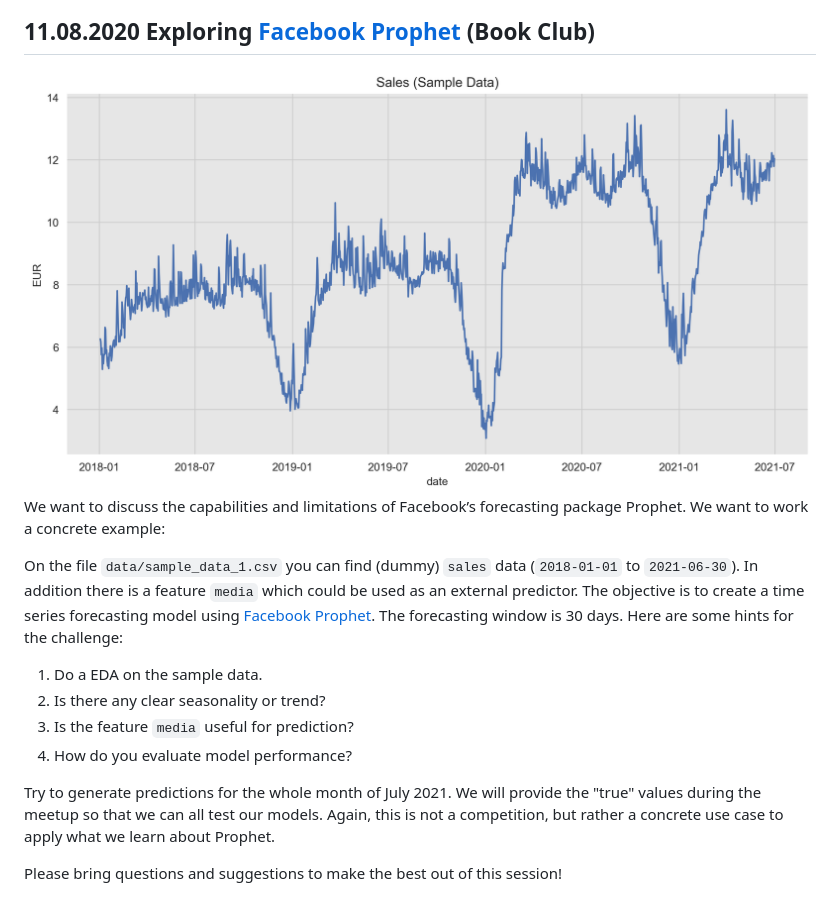
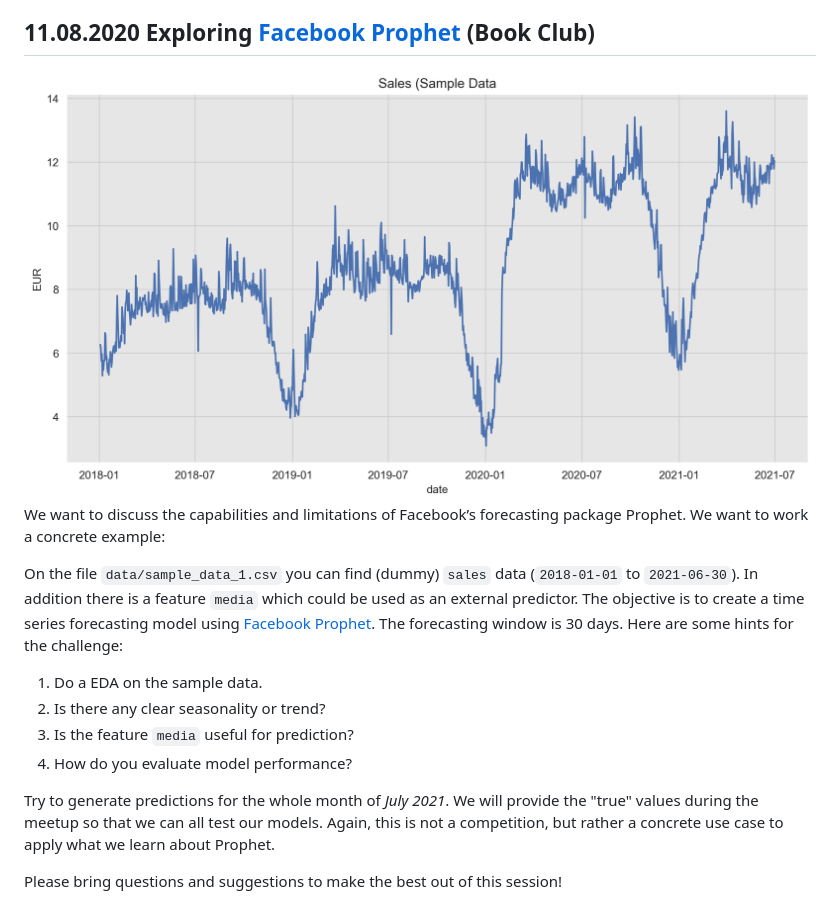
Before and after one commit to juanitorduz/btsa, a Markdown page: meetup.md, the part around the change. Rendered like a GitHub page; pictures changed too: images/sample_data_1_plot.png.

Commit message:
slight modification sample data

```diff
--- a/meetup.md
+++ b/meetup.md
@@ -23,6 +23,6 @@ On the file `data/sample_data_1.csv` you can find (dummy) `sales` data (`2018-01
 3. Is the feature `media` useful for prediction?
 4. How do you evaluate model performance?
 
-Try to generate predictions for the whole month of July 2021. We will provide the "true" values during the meetup so that we can all test our models. Again, this is not a competition, but rather a concrete use case to apply what we learn about Prophet.
+Try to generate predictions for the whole month of *July 2021*. We will provide the "true" values during the meetup so that we can all test our models. Again, this is not a competition, but rather a concrete use case to apply what we learn about Prophet.
 
 Please bring questions and suggestions to make the best out of this session!
```
Also changed, not shown: 1 other file.
